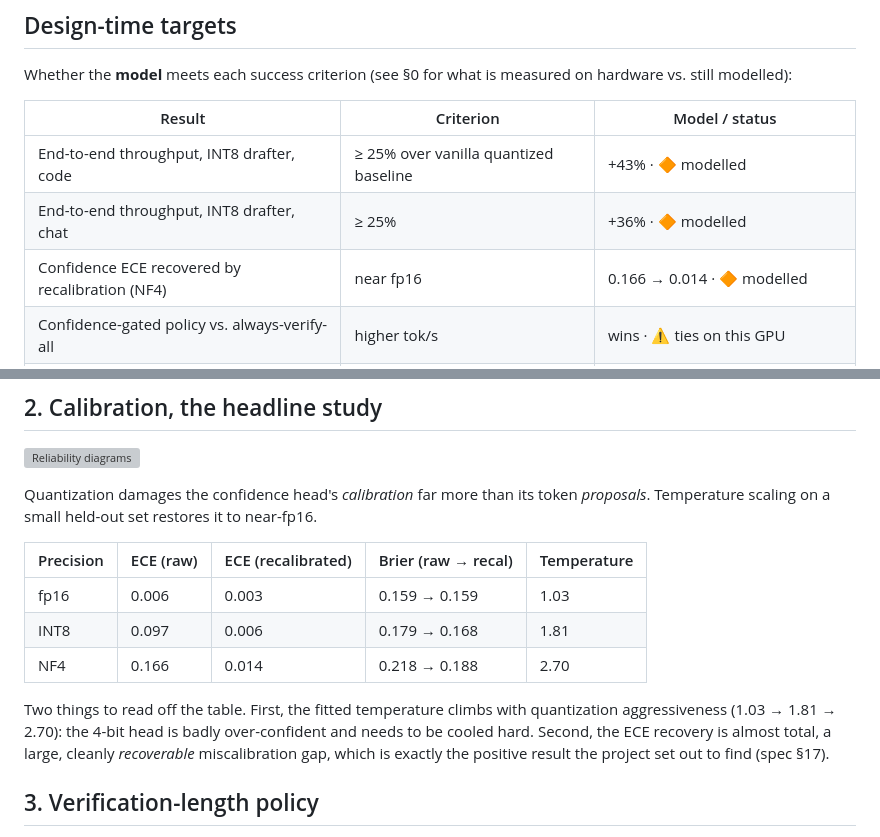
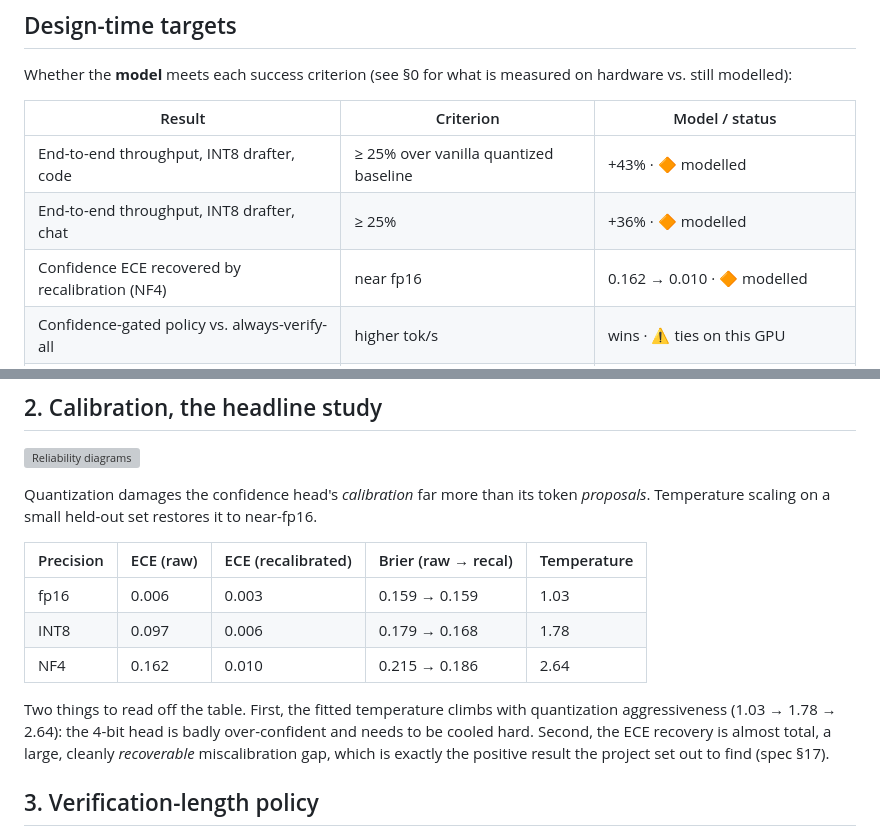
Before and after one commit to Parusann/edgespark, a Markdown page: docs/RESULTS.md, 2 parts joined by grey strips. Drawn GitHub-style; grey boxes are pictures that could not be loaded.

```diff
--- a/docs/RESULTS.md
+++ b/docs/RESULTS.md
@@ -38,7 +38,7 @@ hardware vs. still modelled):
 |---|---|---|
 | End-to-end throughput, INT8 drafter, code | ≥ 25% over vanilla quantized baseline | +43% · 🔶 modelled |
 | End-to-end throughput, INT8 drafter, chat | ≥ 25% | +36% · 🔶 modelled |
-| Confidence ECE recovered by recalibration (NF4) | near fp16 | 0.166 → 0.014 · 🔶 modelled |
+| Confidence ECE recovered by recalibration (NF4) | near fp16 | 0.162 → 0.010 · 🔶 modelled |
 | Confidence-gated policy vs. always-verify-all | higher tok/s | wins · ⚠️ ties on this GPU |
 | Verifier + drafter + KV in 24 GB | fits with headroom | ✅ measured 9.5 GB peak, ~15 GB free |
 | Output vs. deployed verifier | token-for-token identical (greedy) | ✅ **measured on real Qwen3-4B** |
@@ -72,11 +72,11 @@ Quantization damages the confidence head's *calibration* far more than its token
 | Precision | ECE (raw) | ECE (recalibrated) | Brier (raw → recal) | Temperature |
 |---|---|---|---|---|
 | fp16 | 0.006 | 0.003 | 0.159 → 0.159 | 1.03 |
-| INT8 | 0.097 | 0.006 | 0.179 → 0.168 | 1.81 |
-| NF4 | 0.166 | 0.014 | 0.218 → 0.188 | 2.70 |
+| INT8 | 0.097 | 0.006 | 0.179 → 0.168 | 1.78 |
+| NF4 | 0.162 | 0.010 | 0.215 → 0.186 | 2.64 |
 
 Two things to read off the table. First, the fitted temperature climbs with
-quantization aggressiveness (1.03 → 1.81 → 2.70): the 4-bit head is badly
+quantization aggressiveness (1.03 → 1.78 → 2.64): the 4-bit head is badly
 over-confident and needs to be cooled hard. Second, the ECE recovery is almost
 total, a large, cleanly *recoverable* miscalibration gap, which is exactly the
 positive result the project set out to find (spec §17).
```
Also changed, not shown: README.md (+4 -4 lines).
